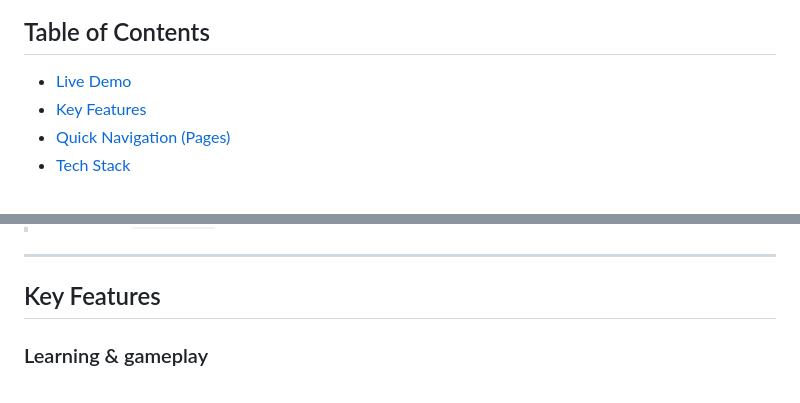
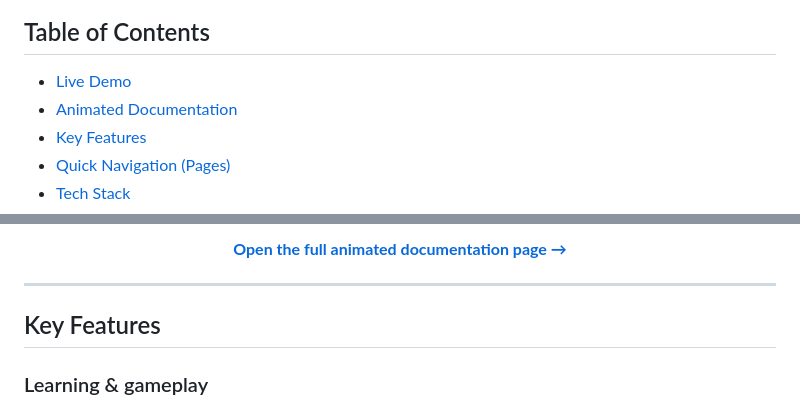
Before and after one commit to anjha-101-timen/Kopilot_The_Coding_Quiz_Contest, a Markdown page: README.md, 2 parts joined by grey strips. Rendered like a GitHub page.

```diff
--- a/README.md
+++ b/README.md
@@ -44,6 +44,7 @@ It’s designed to feel fast, clean, and motivating:
 ## Table of Contents
 
 - [Live Demo](#live-demo)
+- [Animated Documentation](#animated-documentation)
 - [Key Features](#key-features)
 - [Quick Navigation (Pages)](#quick-navigation-pages)
 - [Tech Stack](#tech-stack)
@@ -65,3 +81,6 @@ It’s designed to feel fast, clean, and motivating:
+<a href="./docs.html"><b>Open the full animated documentation page →</b></a>
+
+</div>
 
 ---
 
```
Also changed, not shown: other parts of README.md (+15 -0 lines).
